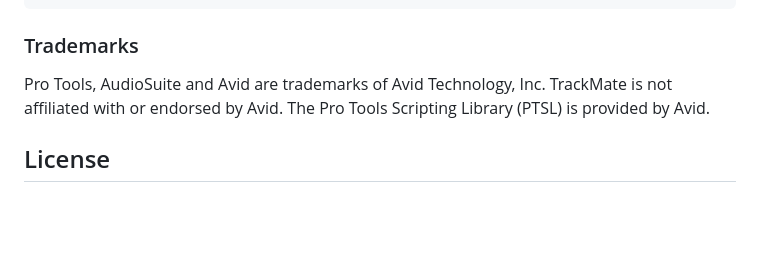
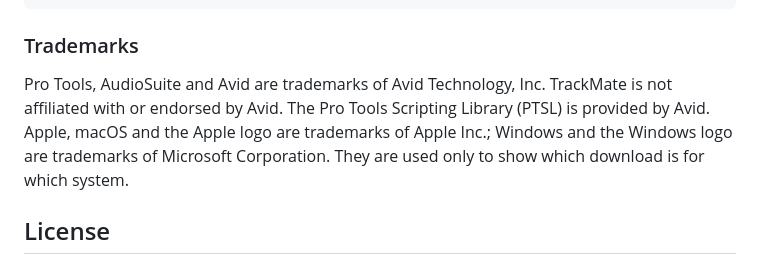
Before and after one commit to Hikari-Tsai/TrackMate, a Markdown page: README.md, the part around one of its changes. GitHub-like rendering; blank space fills up the shorter version.

````diff
--- a/README.md
+++ b/README.md
@@ -454,7 +454,7 @@ Research and model export also used [PyTorch](https://pytorch.org/) (BSD-3-Claus
 ```
 
 ### Trademarks
-Pro Tools, AudioSuite and Avid are trademarks of Avid Technology, Inc. TrackMate is not affiliated with or endorsed by Avid. The Pro Tools Scripting Library (PTSL) is provided by Avid.
+Pro Tools, AudioSuite and Avid are trademarks of Avid Technology, Inc. TrackMate is not affiliated with or endorsed by Avid. The Pro Tools Scripting Library (PTSL) is provided by Avid. Apple, macOS and the Apple logo are trademarks of Apple Inc.; Windows and the Windows logo are trademarks of Microsoft Corporation. They are used only to show which download is for which system.
 
 ## License
 TrackMate's source code, documentation and naming dictionary are released under the [MIT License](LICENSE).
````
Also changed, not shown: other parts of README.md (+2 -2 lines), README.ja.md (+3 -3 lines), README.zh-TW.md (+3 -3 lines).
